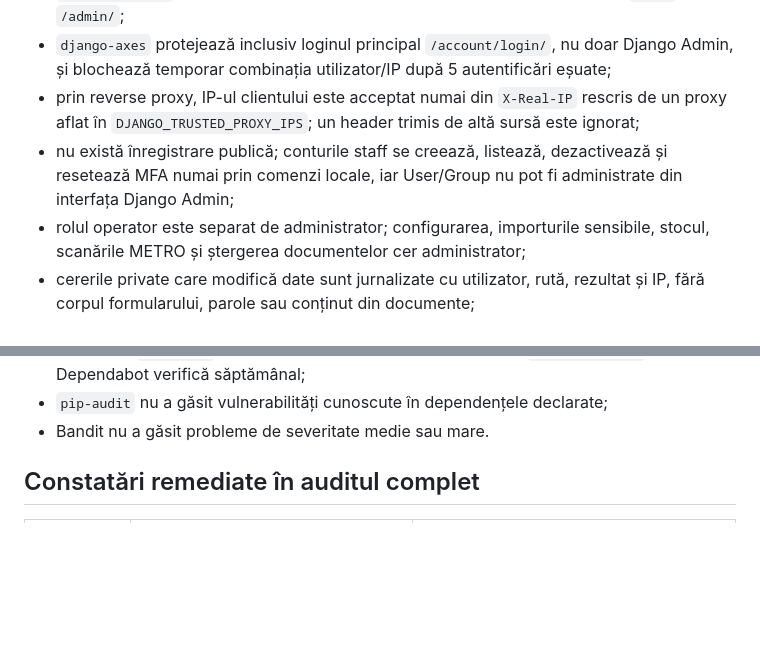
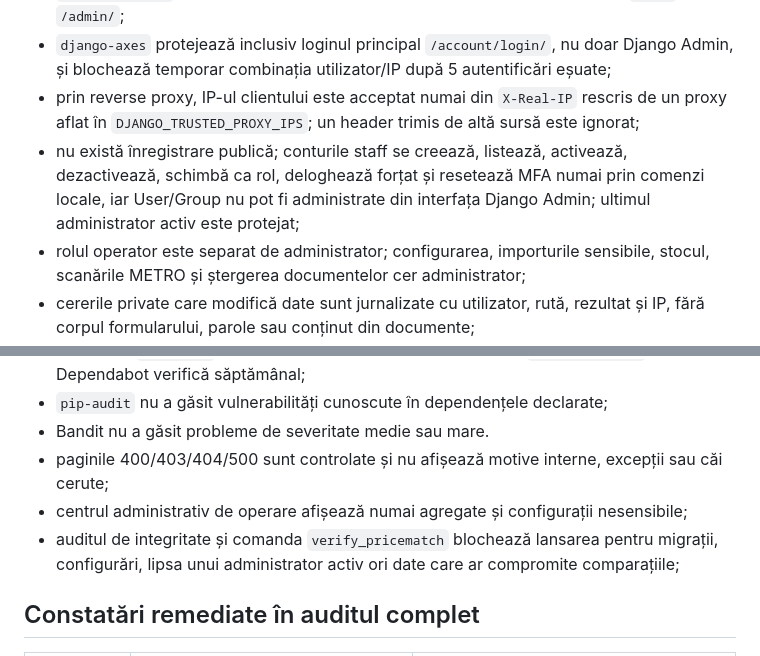
Before and after one commit to Alexandru2984/priceComparation, a Markdown page: docs/SECURITY_AUDIT.md, 2 parts joined by grey strips. Drawn GitHub-style; blank space fills up the shorter version.

```diff
--- a/docs/SECURITY_AUDIT.md
+++ b/docs/SECURITY_AUDIT.md
@@ -14,8 +14,9 @@ fișierele private, PostgreSQL, OCR/Ollama, scraperul METRO și istoricul Git pe
   temporar combinația utilizator/IP după 5 autentificări eșuate;
 - prin reverse proxy, IP-ul clientului este acceptat numai din `X-Real-IP` rescris de un proxy aflat în
   `DJANGO_TRUSTED_PROXY_IPS`; un header trimis de altă sursă este ignorat;
-- nu există înregistrare publică; conturile staff se creează, listează, dezactivează și resetează MFA numai
-  prin comenzi locale, iar User/Group nu pot fi administrate din interfața Django Admin;
+- nu există înregistrare publică; conturile staff se creează, listează, activează, dezactivează, schimbă ca
+  rol, deloghează forțat și resetează MFA numai prin comenzi locale, iar User/Group nu pot fi administrate
+  din interfața Django Admin; ultimul administrator activ este protejat;
 - rolul operator este separat de administrator; configurarea, importurile sensibile, stocul, scanările
   METRO și ștergerea documentelor cer administrator;
 - cererile private care modifică date sunt jurnalizate cu utilizator, rută, rezultat și IP, fără corpul
@@ -55,6 +56,10 @@ fișierele private, PostgreSQL, OCR/Ollama, scraperul METRO și istoricul Git pe
   `pip-audit` și Bandit; acțiunile sunt fixate la SHA, cu `contents: read`, iar Dependabot verifică săptămânal;
 - `pip-audit` nu a găsit vulnerabilități cunoscute în dependențele declarate;
 - Bandit nu a găsit probleme de severitate medie sau mare.
+- paginile 400/403/404/500 sunt controlate și nu afișează motive interne, excepții sau căi cerute;
+- centrul administrativ de operare afișează numai agregate și configurații nesensibile;
+- auditul de integritate și comanda `verify_pricematch` blochează lansarea pentru migrații, configurări,
+  lipsa unui administrator activ ori date care ar compromite comparațiile;
 
 ## Constatări remediate în auditul complet
 
```
Also changed, not shown: README.md (+15 -0 lines), docs/GHID_OPERARE.md (+29 -1 lines).
